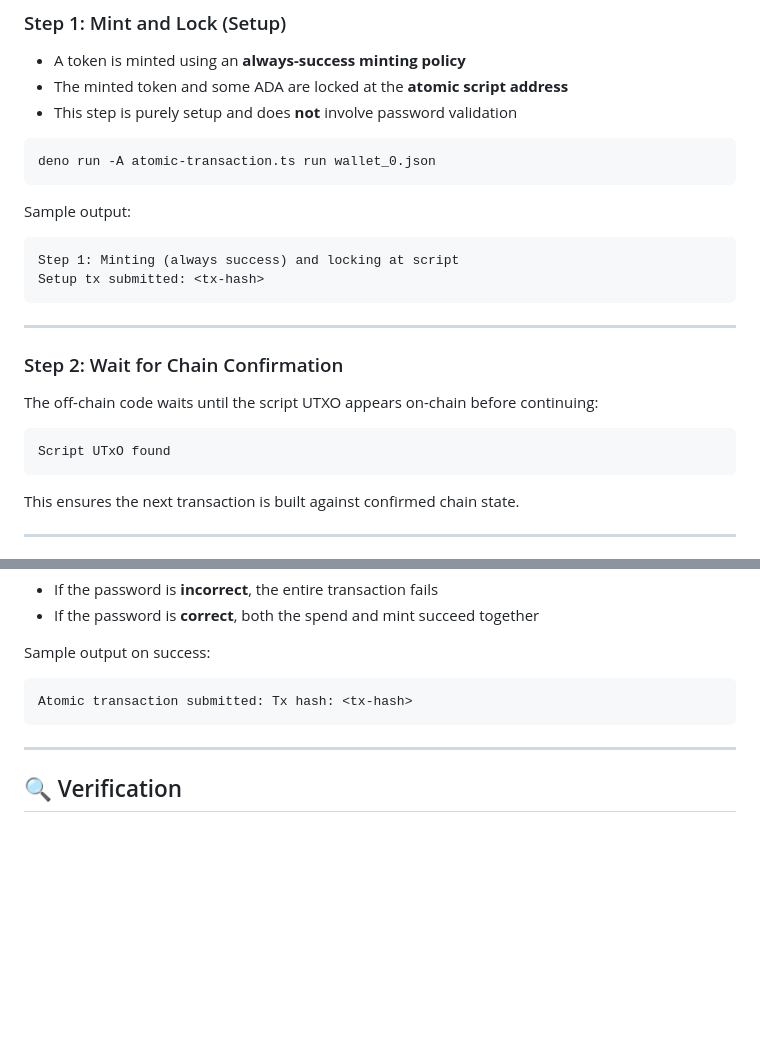
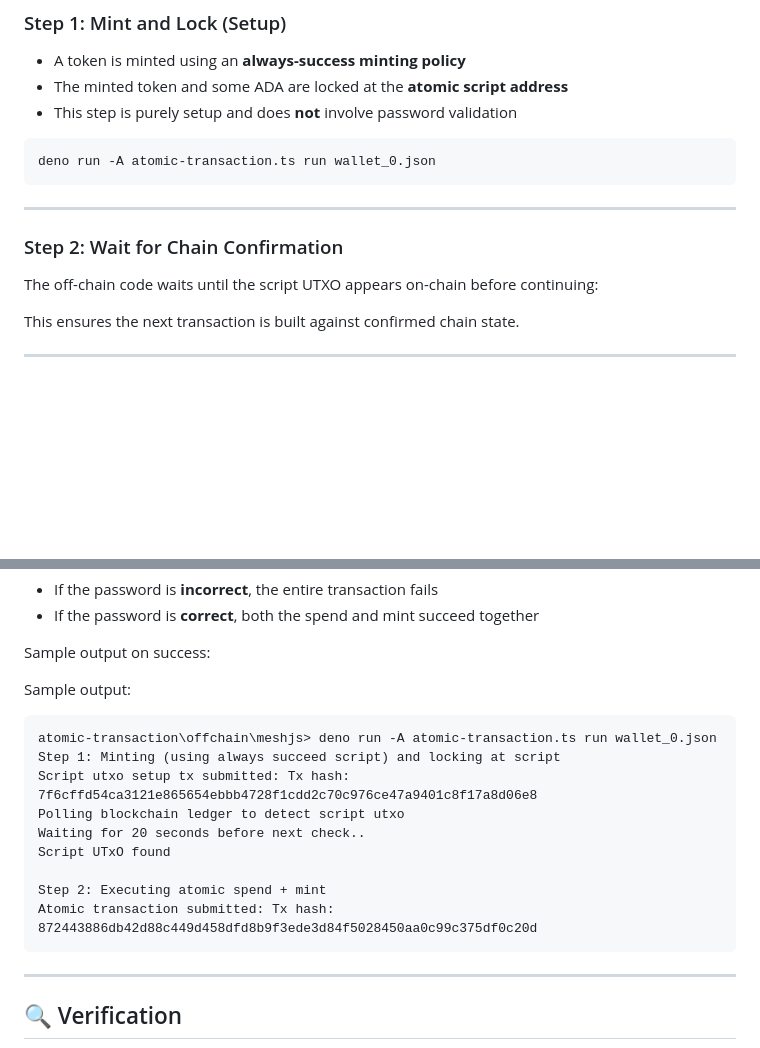
Before and after one commit to cardano-foundation/cardano-template-and-ecosystem-monitoring, a Markdown page: atomic-transaction/README.md, 2 parts joined by grey strips. Drawn GitHub-style; blank space fills up the shorter version.

````diff
--- a/atomic-transaction/README.md
+++ b/atomic-transaction/README.md
@@ -201,12 +201,6 @@ The MeshJS off-chain code executes the full atomic transaction flow in a **singl
 deno run -A atomic-transaction.ts run wallet_0.json
 ```
 
-Sample output:
-
-```text
-Step 1: Minting (always success) and locking at script
-Setup tx submitted: <tx-hash>
-```
 
 ---
 
@@ -214,9 +208,6 @@ Setup tx submitted: <tx-hash>
 
 The off-chain code waits until the script UTXO appears on-chain before continuing:
 
-```text
-Script UTxO found
-```
 
 This ensures the next transaction is built against confirmed chain state.
 
@@ -237,8 +228,17 @@ Because Cardano transactions are atomic:
 
 Sample output on success:
 
+Sample output:
 ```text
-Atomic transaction submitted: Tx hash: <tx-hash>
+atomic-transaction\offchain\meshjs> deno run -A atomic-transaction.ts run wallet_0.json
+Step 1: Minting (using always succeed script) and locking at script
+Script utxo setup tx submitted: Tx hash:  7f6cffd54ca3121e865654ebbb4728f1cdd2c70c976ce47a9401c8f17a8d06e8
+Polling blockchain ledger to detect script utxo
+Waiting for 20 seconds before next check..
+Script UTxO found
+
+Step 2: Executing atomic spend + mint
+Atomic transaction submitted: Tx hash:  872443886db42d88c449d458dfd8b9f3ede3d84f5028450aa0c99c375df0c20d
 ```
 
 ---
````
